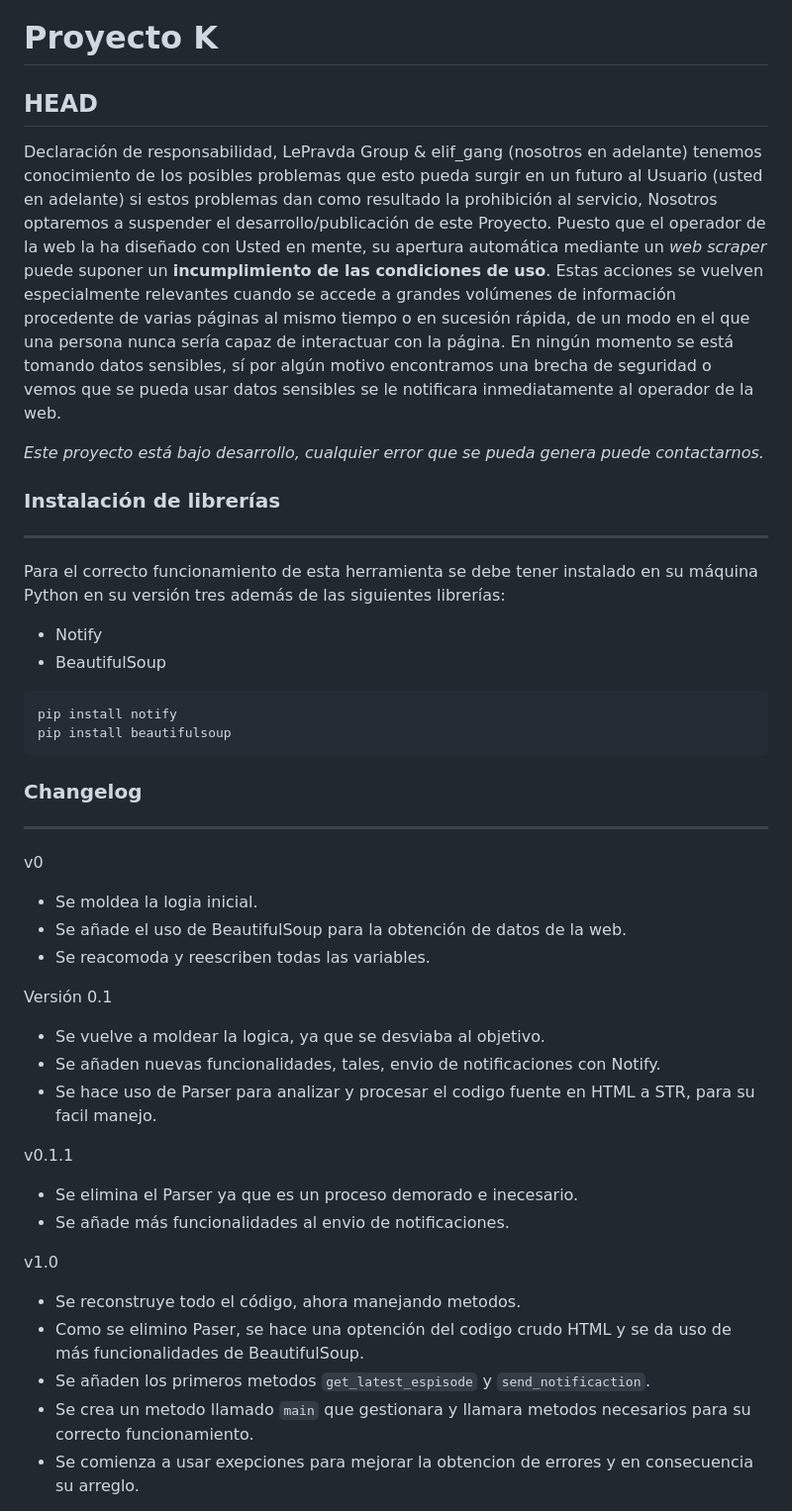
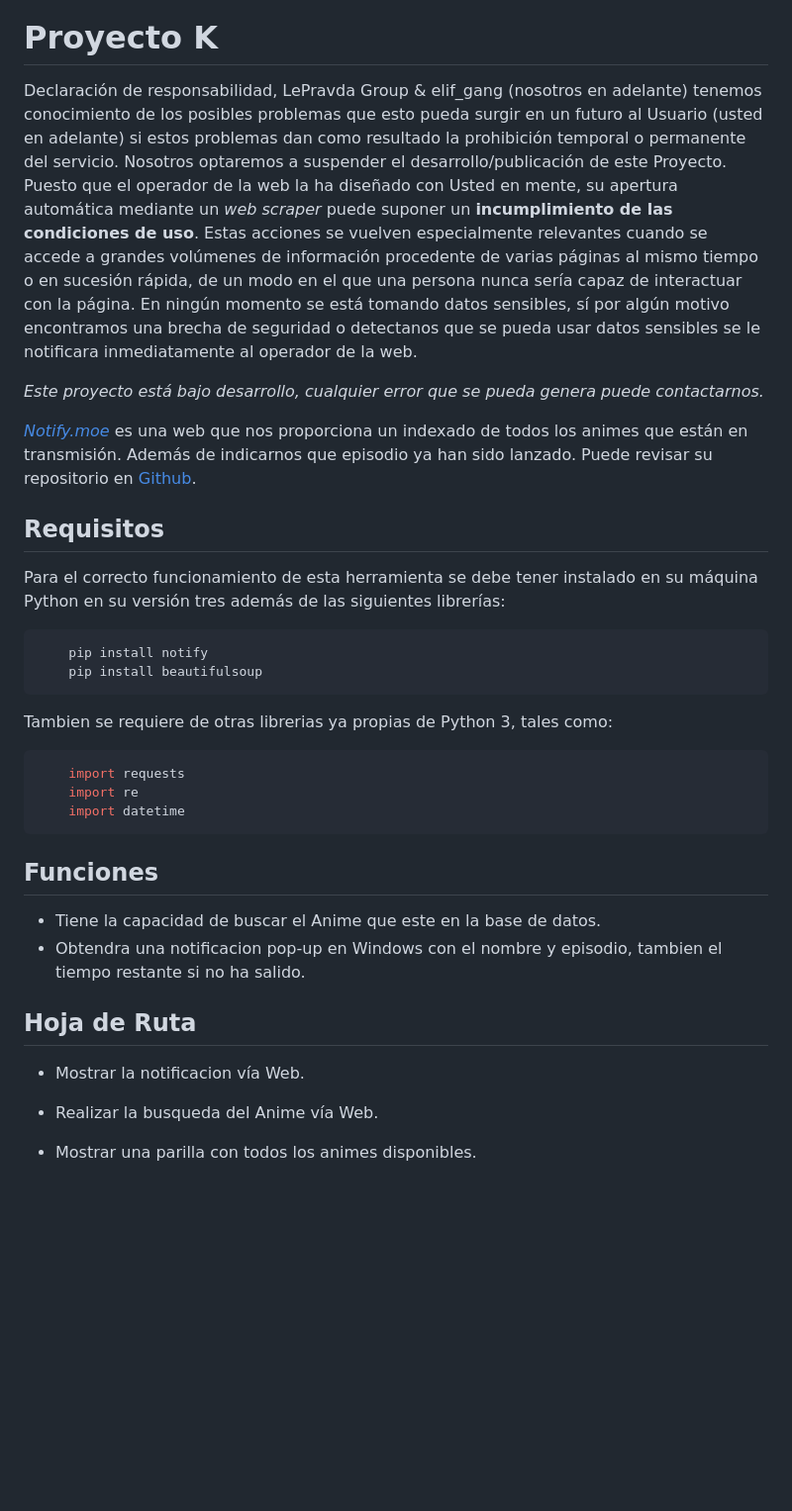
Before and after one commit to azzchan/proyeto_k, a Markdown page: README.md, the part around the change printed below. Shown: that part at 99% size. GitHub-like rendering; blank space fills up the shorter version.

````diff
--- a/README.md
+++ b/README.md
@@ -1,54 +4,35 @@
 # Proyecto K
 
-## HEAD
-
-Declaración de responsabilidad, LePravda Group & elif_gang (nosotros en adelante) tenemos conocimiento de los posibles problemas que esto pueda surgir en un futuro al Usuario (usted en adelante) si estos problemas dan como resultado la prohibición al servicio, Nosotros optaremos a suspender el desarrollo/publicación de este Proyecto. Puesto que el operador de
-la web la ha diseñado con Usted en mente, su apertura automática mediante un *web scraper* puede suponer un **incumplimiento de las condiciones de uso**. Estas acciones se vuelven especialmente relevantes cuando se accede a grandes volúmenes de información procedente de varias páginas al mismo tiempo o en sucesión rápida, de un modo en el que una persona nunca sería capaz de interactuar con la página. En ningún momento se está tomando datos sensibles,
-sí por algún motivo encontramos una brecha de seguridad o vemos que se pueda usar datos sensibles se le notificara inmediatamente al operador de la web.
-
+Declaración de responsabilidad, LePravda Group & elif_gang (nosotros en adelante) tenemos conocimiento de los posibles problemas que esto pueda surgir en un futuro al Usuario (usted en adelante) si estos problemas dan como resultado la prohibición temporal o permanente del servicio. Nosotros optaremos a suspender el desarrollo/publicación de este Proyecto. Puesto que el operador de la web la ha diseñado con Usted en mente, su apertura automática mediante un *web scraper*  puede suponer un **incumplimiento de las condiciones de uso**. Estas acciones se vuelven especialmente relevantes cuando se accede a grandes volúmenes de información procedente de varias páginas al mismo tiempo o en sucesión rápida, de un modo en el que una persona nunca sería capaz de interactuar con la página. En ningún momento se está tomando datos sensibles,
+sí por algún motivo encontramos una brecha de seguridad o detectanos que se pueda usar datos sensibles se le notificara inmediatamente al operador de la web.
 
 *Este proyecto está bajo desarrollo, cualquier error que se pueda genera puede contactarnos.*
 
-### Instalación de librerías
-
----
+*[Notify.moe](https://notify.moe/)* es una web que nos proporciona un indexado de todos los animes que están en transmisión. Además de indicarnos que episodio ya han sido lanzado. Puede revisar su repositorio en [Github](https://github.com/animenotifier/notify.moe).
+## Requisitos
 
 Para el correcto funcionamiento de esta herramienta se debe tener instalado en su máquina Python en su versión tres además de las siguientes librerías:
 
-* Notify
-* BeautifulSoup
+```python
+    pip install notify
+    pip install beautifulsoup
+```
+Tambien se requiere de otras librerias ya propias de Python 3, tales como:
+```python
+    import requests
+    import re
+    import datetime
+```
+## Funciones
 
-```python
-pip install notify
-pip install beautifulsoup
-```
+* Tiene la capacidad de buscar el Anime que este en la base de datos.
+* Obtendra una notificacion pop-up en Windows con el nombre y episodio, tambien el tiempo restante si no ha salido.
+## Hoja de Ruta
 
-### Changelog
+- Mostrar la notificacion vía Web.
 
----
+- Realizar la busqueda del Anime vía Web.
 
-v0
+- Mostrar una parilla con todos los animes disponibles.
 
-* Se moldea la logia inicial.
-* Se añade el uso de BeautifulSoup para la obtención de datos de la web.
-* Se reacomoda y reescriben todas las variables.
 
-Versión 0.1
-
-* Se vuelve a moldear la logica, ya que se desviaba al objetivo.
-* Se añaden nuevas funcionalidades, tales, envio de notificaciones con Notify.
-* Se hace uso de Parser para analizar y procesar el codigo fuente en HTML a STR, para su facil manejo.
-
-v0.1.1
-
-* Se elimina el Parser ya que es un proceso demorado e inecesario.
-* Se añade más funcionalidades al envio de notificaciones.
-
-v1.0
-
-* Se reconstruye todo el código, ahora manejando metodos.
-* Como se elimino Paser, se hace una optención del codigo crudo HTML y se da uso de más funcionalidades de BeautifulSoup.
-* Se añaden los primeros metodos `get_latest_espisode` y `send_notificaction`.
-* Se crea un metodo llamado `main` que gestionara y llamara metodos necesarios para su correcto funcionamiento.
-* Se comienza a usar exepciones para mejorar la obtencion de errores y en consecuencia su arreglo.
-
````
Also changed, not shown: other parts of README.md (+40 -58 lines).
